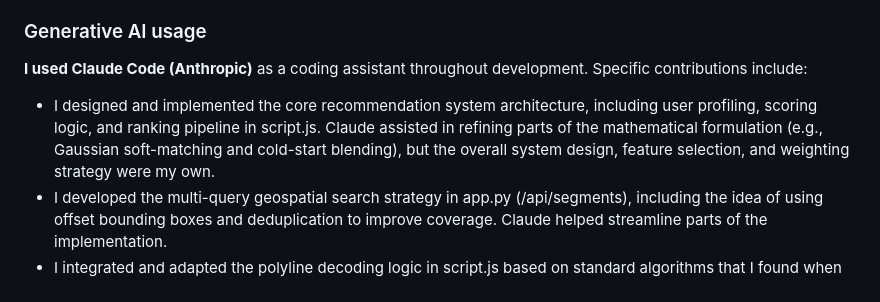
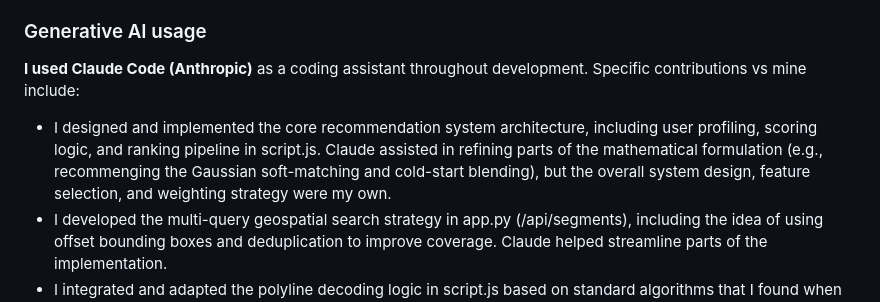
Before and after one commit to cadywang-netizen/cs32-finalproject, a Markdown page: README.md, the part around the change. Rendered like a GitHub page.

Commit message:
Tue, Apr 21, 2026, 5:22 PM -04:00

```diff
--- a/README.md
+++ b/README.md
@@ -72,9 +72,9 @@ cs32-finalproject/
 
 ### Generative AI usage
 
-**I used Claude Code (Anthropic)** as a coding assistant throughout development. Specific contributions include:
+**I used Claude Code (Anthropic)** as a coding assistant throughout development. Specific contributions vs mine include:
 
-- I designed and implemented the core recommendation system architecture, including user profiling, scoring logic, and ranking pipeline in script.js. Claude assisted in refining parts of the mathematical formulation (e.g., Gaussian soft-matching and cold-start blending), but the overall system design, feature selection, and weighting strategy were my own.
+- I designed and implemented the core recommendation system architecture, including user profiling, scoring logic, and ranking pipeline in script.js. Claude assisted in refining parts of the mathematical formulation (e.g., recommenging the Gaussian soft-matching and cold-start blending), but the overall system design, feature selection, and weighting strategy were my own.
 - I developed the multi-query geospatial search strategy in app.py (/api/segments), including the idea of using offset bounding boxes and deduplication to improve coverage. Claude helped streamline parts of the implementation.
 - I integrated and adapted the polyline decoding logic in script.js based on standard algorithms that I found when Googling, with Claude assisting in the translation and cleanup.
 
```
